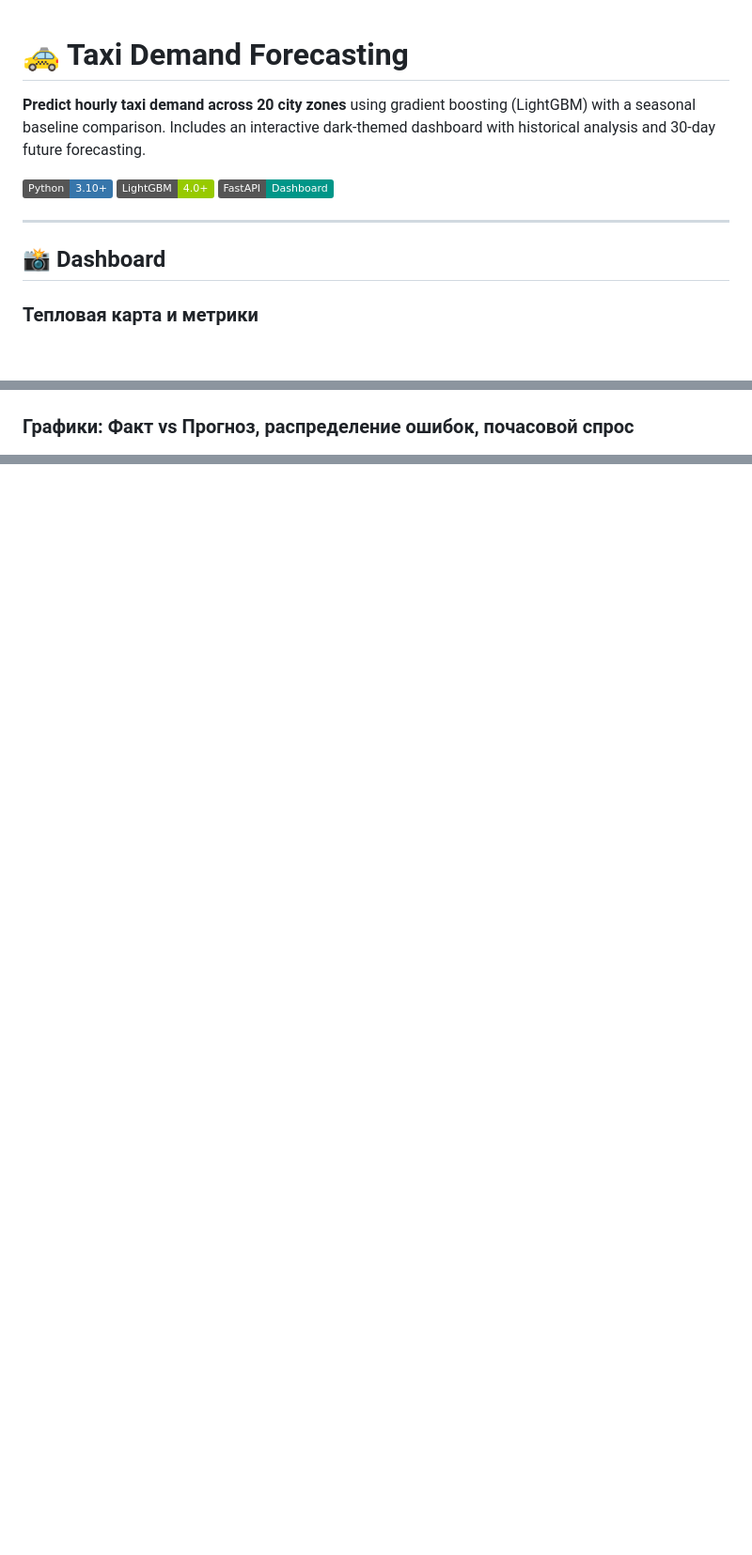
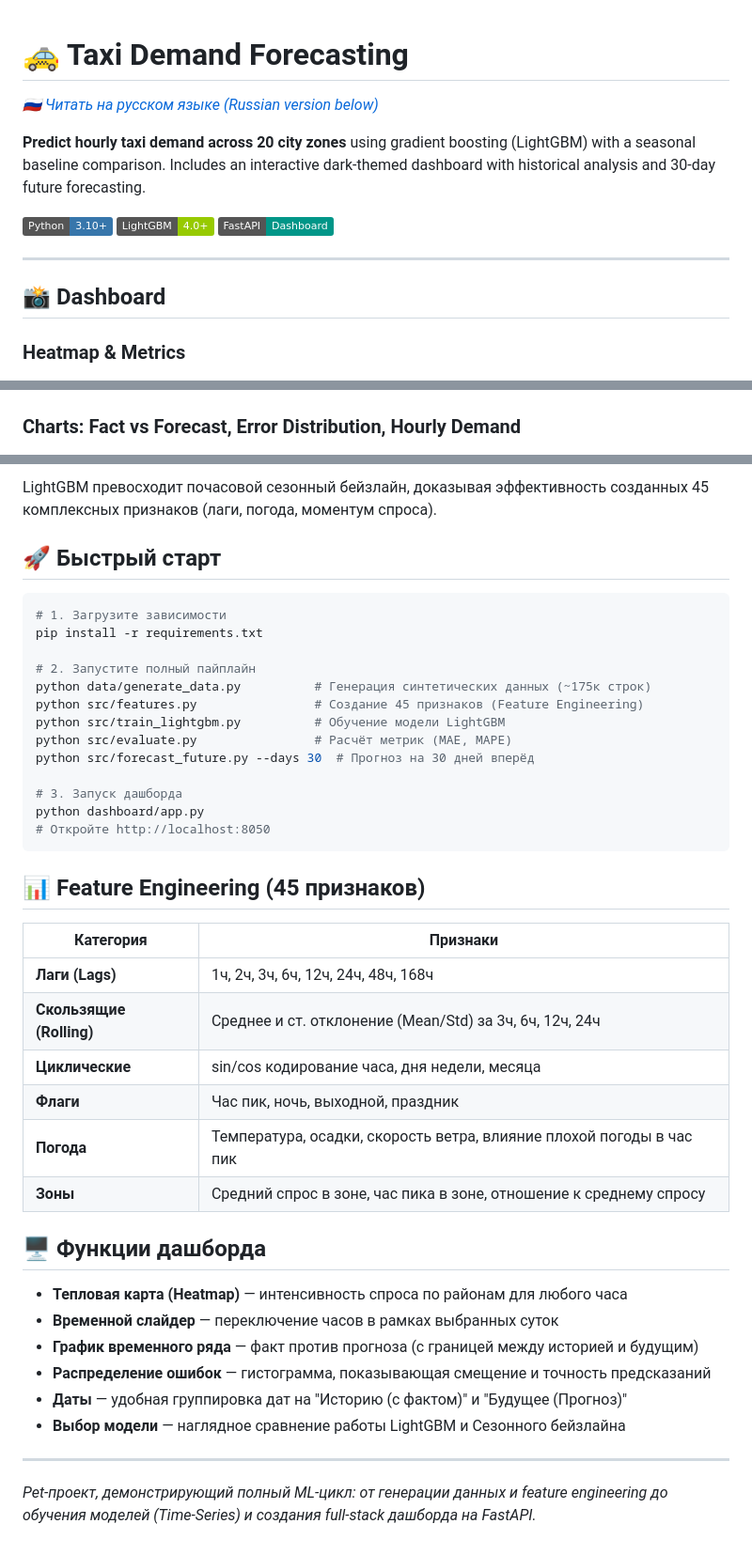
Before and after one commit to poc36/taxi-demand-forecasting, a Markdown page: README.md, 3 parts joined by grey strips. Shown at 94% size. Rendered like a GitHub page; badges without logos; blank space fills up the shorter version.

Commit message:
Update README: add Russian translation

````diff
--- a/README.md
+++ b/README.md
@@ -1,4 +1,5 @@
 # 🚕 Taxi Demand Forecasting
+*[🇷🇺 Читать на русском языке (Russian version below)](#-прогнозирование-спроса-на-такси)*
 
 **Predict hourly taxi demand across 20 city zones** using gradient boosting (LightGBM) with a seasonal baseline comparison. Includes an interactive dark-themed dashboard with historical analysis and 30-day future forecasting.
 
@@ -10,10 +11,10 @@
 
 ## 📸 Dashboard
 
-### Тепловая карта и метрики
+### Heatmap & Metrics
 ![Dashboard Main](assets/dashboard_main.png)
 
-### Графики: Факт vs Прогноз, распределение ошибок, почасовой спрос
+### Charts: Fact vs Forecast, Error Distribution, Hourly Demand
 ![Dashboard Charts](assets/dashboard_charts.png)
 
 ---
@@ -99,0 +135,42 @@ python dashboard/app.py
+LightGBM превосходит почасовой сезонный бейзлайн, доказывая эффективность созданных 45 комплексных признаков (лаги, погода, моментум спроса).
+
+## 🚀 Быстрый старт
+
+```bash
+# 1. Загрузите зависимости
+pip install -r requirements.txt
+
+# 2. Запустите полный пайплайн
+python data/generate_data.py          # Генерация синтетических данных (~175к строк)
+python src/features.py                # Создание 45 признаков (Feature Engineering)
+python src/train_lightgbm.py          # Обучение модели LightGBM
+python src/evaluate.py                # Расчёт метрик (MAE, MAPE)
+python src/forecast_future.py --days 30  # Прогноз на 30 дней вперёд
+
+# 3. Запуск дашборда
+python dashboard/app.py
+# Откройте http://localhost:8050
+```
+
+## 📊 Feature Engineering (45 признаков)
+
+| Категория | Признаки |
+|-----------|----------|
+| **Лаги (Lags)** | 1ч, 2ч, 3ч, 6ч, 12ч, 24ч, 48ч, 168ч |
+| **Скользящие (Rolling)** | Среднее и ст. отклонение (Mean/Std) за 3ч, 6ч, 12ч, 24ч |
+| **Циклические** | sin/cos кодирование часа, дня недели, месяца |
+| **Флаги** | Час пик, ночь, выходной, праздник |
+| **Погода** | Температура, осадки, скорость ветра, влияние плохой погоды в час пик |
+| **Зоны** | Средний спрос в зоне, час пика в зоне, отношение к среднему спросу |
+
+## 🖥️ Функции дашборда
+
+- **Тепловая карта (Heatmap)** — интенсивность спроса по районам для любого часа
+- **Временной слайдер** — переключение часов в рамках выбранных суток
+- **График временного ряда** — факт против прогноза (с границей между историей и будущим)
+- **Распределение ошибок** — гистограмма, показывающая смещение и точность предсказаний
+- **Даты** — удобная группировка дат на "Историю (с фактом)" и "Будущее (Прогноз)"
+- **Выбор модели** — наглядное сравнение работы LightGBM и Сезонного бейзлайна
+
+---
+*Pet-проект, демонстрирующий полный ML-цикл: от генерации данных и feature engineering до обучения моделей (Time-Series) и создания full-stack дашборда на FastAPI.*
````
Also changed, not shown: other parts of README.md (+35 -1 lines).
